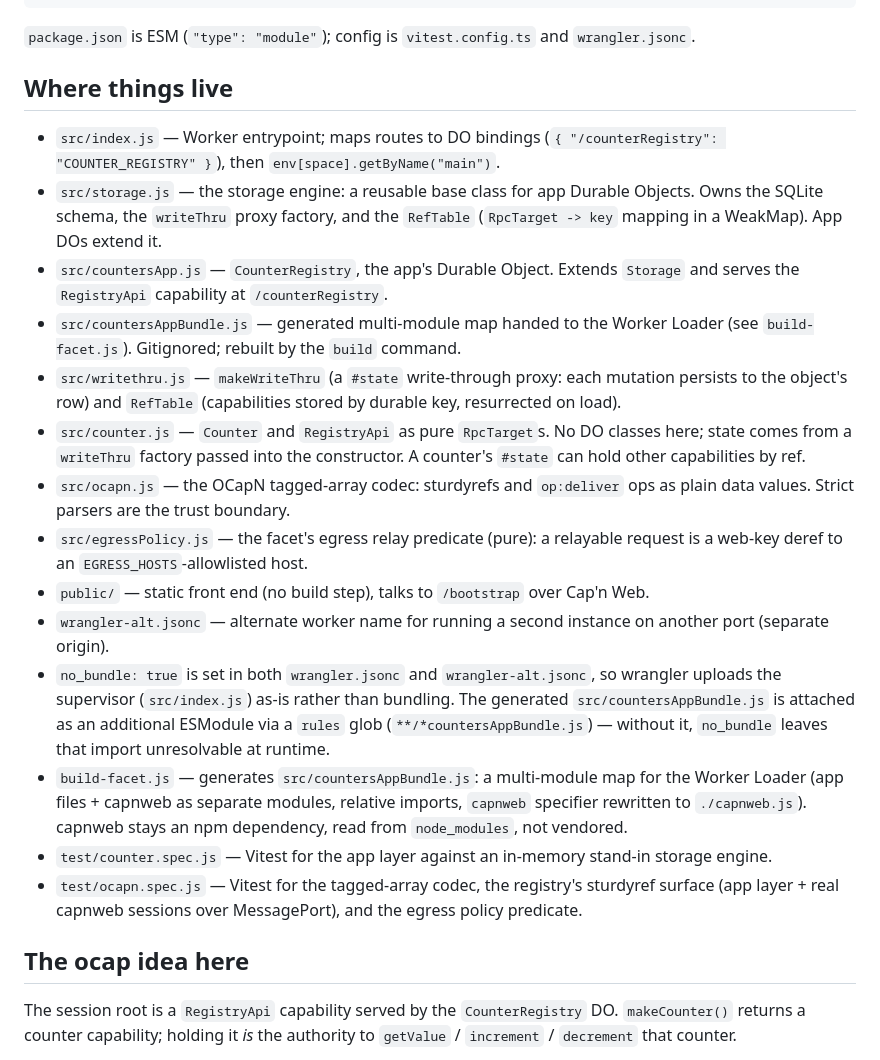
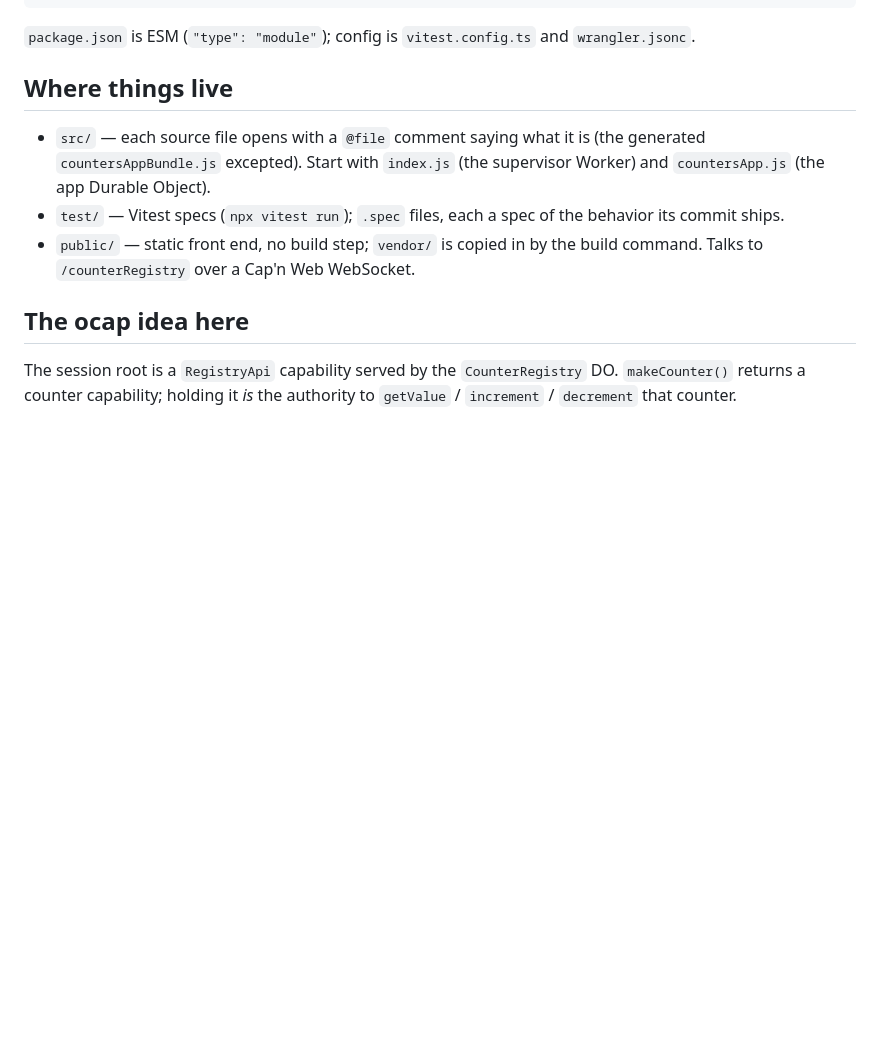
Before and after one commit to dckc/awesome-ocap, a Markdown page: cf-fun1/CONTRIBUTING.md, the part around the change. Drawn GitHub-style; blank space fills up the shorter version.

Commit message:
docs(cf-fun1): collapse "Where things live" to the three dirs
The per-file map duplicated knowledge the files carry themselves — each
source file opens with a @file comment — so the map now just points at
src/, test/, public/ and names index.js (supervisor Worker) and
countersApp.js (app Durable Object) as the entry points.

```diff
--- a/cf-fun1/CONTRIBUTING.md
+++ b/cf-fun1/CONTRIBUTING.md
@@ -62,43 +62,13 @@ npm run db:reset           # wipe both dev workers' persisted state (stop dev se
 
 ## Where things live
 
-- `src/index.js` — Worker entrypoint; maps routes to DO bindings
-  (`{ "/counterRegistry": "COUNTER_REGISTRY" }`), then `env[space].getByName("main")`.
-- `src/storage.js` — the storage engine: a reusable base class for app Durable
-  Objects. Owns the SQLite schema, the `writeThru` proxy factory, and the
-  `RefTable` (`RpcTarget -> key` mapping in a WeakMap). App DOs extend it.
-- `src/countersApp.js` — `CounterRegistry`, the app's Durable Object. Extends
-  `Storage` and serves the `RegistryApi` capability at `/counterRegistry`.
-- `src/countersAppBundle.js` — generated multi-module map handed to the Worker
-  Loader (see `build-facet.js`). Gitignored; rebuilt by the `build` command.
-- `src/writethru.js` — `makeWriteThru` (a `#state` write-through proxy: each
-  mutation persists to the object's row) and `RefTable` (capabilities
-  stored by durable key, resurrected on load).
-- `src/counter.js` — `Counter` and `RegistryApi` as pure `RpcTarget`s. No DO
-  classes here; state comes from a `writeThru` factory passed into the
-  constructor. A counter's `#state` can hold other capabilities by ref.
-- `src/ocapn.js` — the OCapN tagged-array codec: sturdyrefs and `op:deliver`
-  ops as plain data values. Strict parsers are the trust boundary.
-- `src/egressPolicy.js` — the facet's egress relay predicate (pure): a
-  relayable request is a web-key deref to an `EGRESS_HOSTS`-allowlisted host.
-- `public/` — static front end (no build step), talks to `/bootstrap` over
-  Cap'n Web.
-- `wrangler-alt.jsonc` — alternate worker name for running a second instance on
-  another port (separate origin).
-- `no_bundle: true` is set in both `wrangler.jsonc` and `wrangler-alt.jsonc`, so
-  wrangler uploads the supervisor (`src/index.js`) as-is rather than bundling.
-  The generated `src/countersAppBundle.js` is attached as an additional ESModule
-  via a `rules` glob (`**/*countersAppBundle.js`) — without it, `no_bundle`
-  leaves that import unresolvable at runtime.
-- `build-facet.js` — generates `src/countersAppBundle.js`: a multi-module map
-  for the Worker Loader (app files + capnweb as separate modules, relative
-  imports, `capnweb` specifier rewritten to `./capnweb.js`). capnweb stays an
-  npm dependency, read from `node_modules`, not vendored.
-- `test/counter.spec.js` — Vitest for the app layer against an in-memory stand-in
-  storage engine.
-- `test/ocapn.spec.js` — Vitest for the tagged-array codec, the registry's
-  sturdyref surface (app layer + real capnweb sessions over MessagePort), and
-  the egress policy predicate.
+- `src/` — each source file opens with a `@file` comment saying what it is
+  (the generated `countersAppBundle.js` excepted). Start with `index.js` (the
+  supervisor Worker) and `countersApp.js` (the app Durable Object).
+- `test/` — Vitest specs (`npx vitest run`); `.spec` files, each a spec of the
+  behavior its commit ships.
+- `public/` — static front end, no build step; `vendor/` is copied in by the
+  build command. Talks to `/counterRegistry` over a Cap'n Web WebSocket.
 
 ## The ocap idea here
 
```
